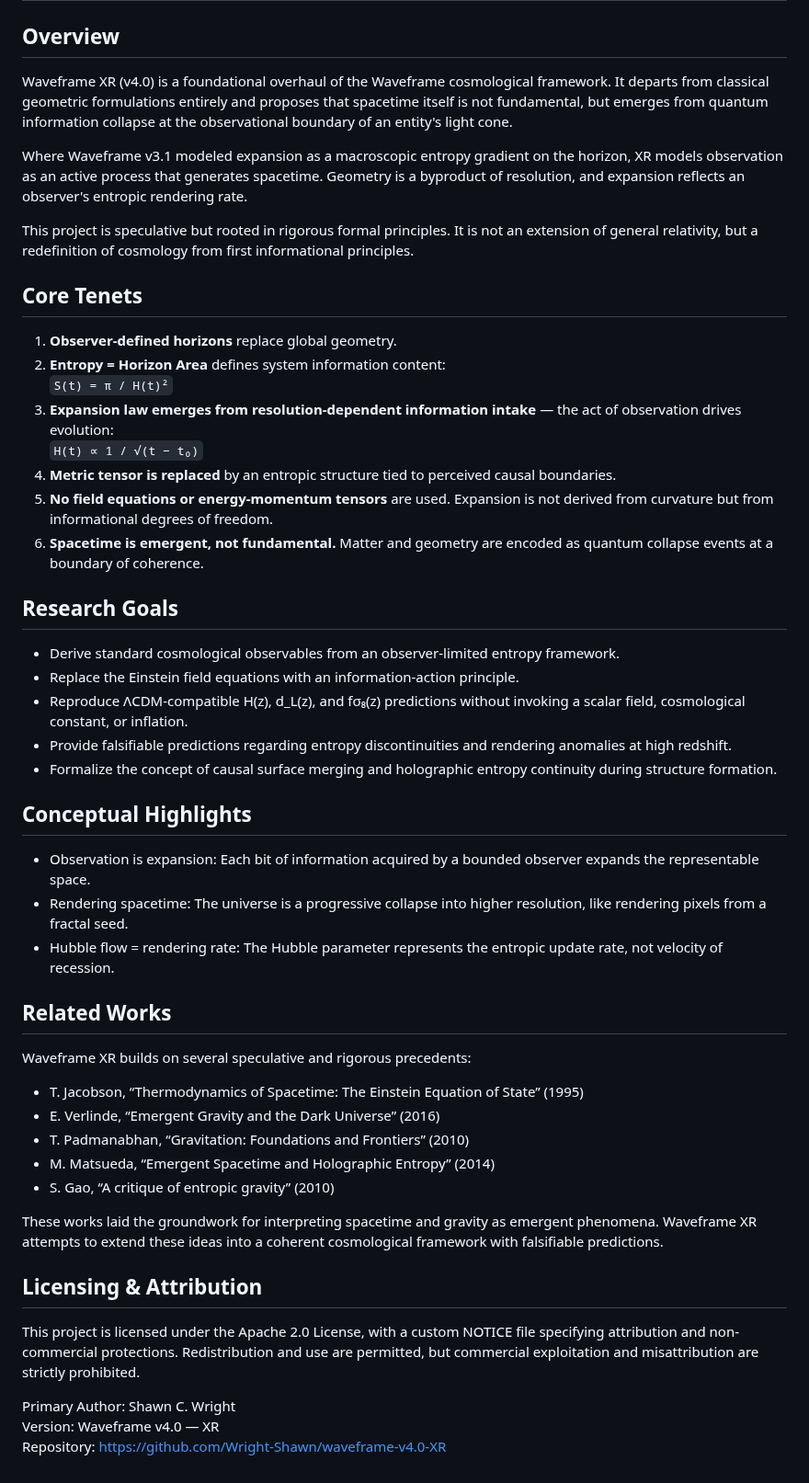
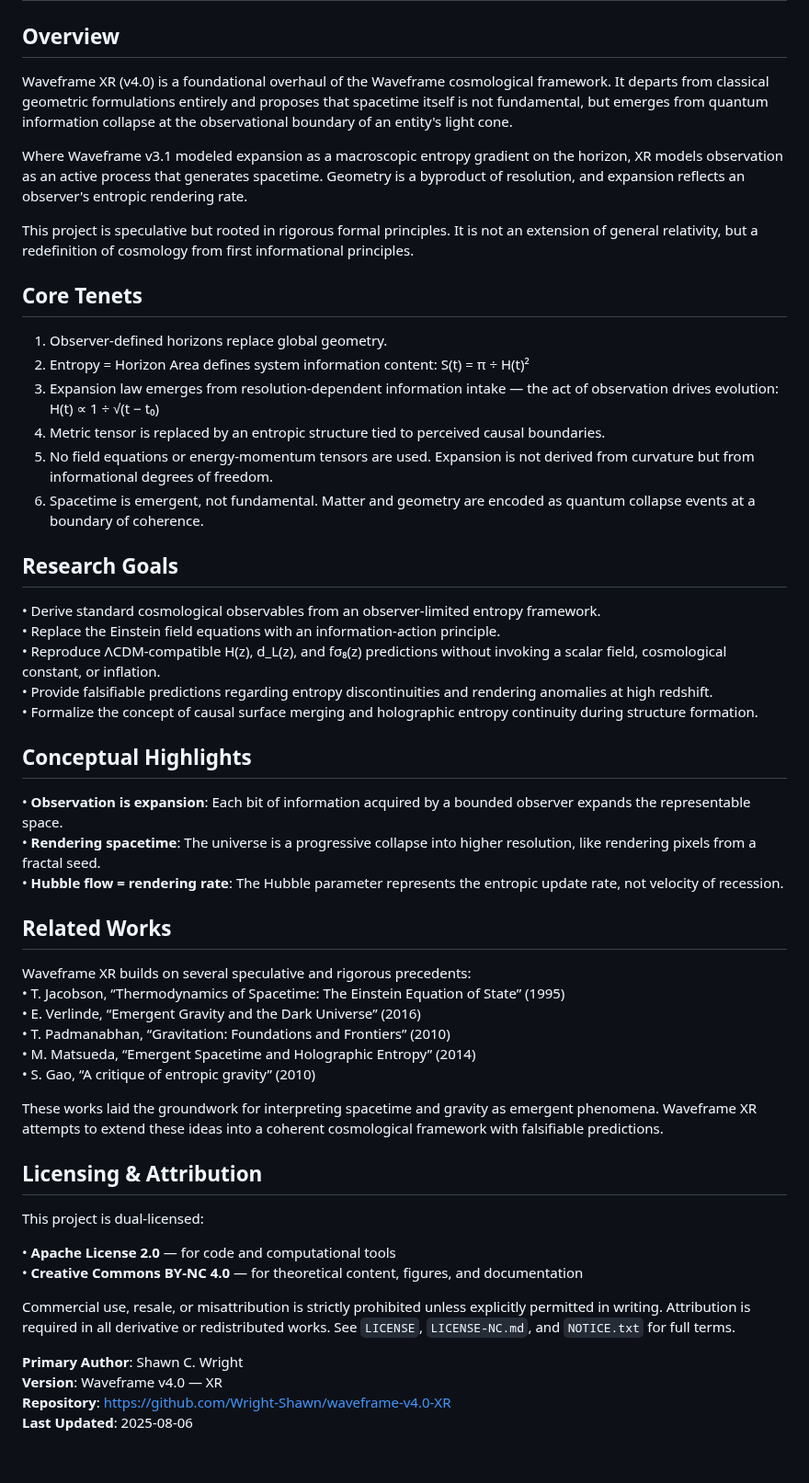
Before and after one commit to Wright-Shawn/Waveframe-v4.0, a Markdown page: README.md, the part around the change. Shown at 92% size. Drawn GitHub-style.

```diff
--- a/README.md
+++ b/README.md
@@ -1,6 +1,7 @@
 # Waveframe XR: An Ontological Reformulation of Cosmological Expansion from Observer-Limited Information
 
 ## Overview
+
 Waveframe XR (v4.0) is a foundational overhaul of the Waveframe cosmological framework. It departs from classical geometric formulations entirely and proposes that spacetime itself is not fundamental, but emerges from quantum information collapse at the observational boundary of an entity's light cone.
 
 Where Waveframe v3.1 modeled expansion as a macroscopic entropy gradient on the horizon, XR models observation as an active process that generates spacetime. Geometry is a byproduct of resolution, and expansion reflects an observer's entropic rendering rate.
@@ -9,44 +10,50 @@ This project is speculative but rooted in rigorous formal principles. It is not
 
 ## Core Tenets
 
-1. **Observer-defined horizons** replace global geometry.
-2. **Entropy = Horizon Area** defines system information content:
-   `S(t) = π / H(t)²`
-3. **Expansion law emerges from resolution-dependent information intake** — the act of observation drives evolution:
-   `H(t) ∝ 1 / √(t − t₀)`
-4. **Metric tensor is replaced** by an entropic structure tied to perceived causal boundaries.
-5. **No field equations or energy-momentum tensors** are used. Expansion is not derived from curvature but from informational degrees of freedom.
-6. **Spacetime is emergent, not fundamental.** Matter and geometry are encoded as quantum collapse events at a boundary of coherence.
+1. Observer-defined horizons replace global geometry.
+2. Entropy = Horizon Area defines system information content:
+   S(t) = π ÷ H(t)²
+3. Expansion law emerges from resolution-dependent information intake — the act of observation drives evolution:
+   H(t) ∝ 1 ÷ √(t − t₀)
+4. Metric tensor is replaced by an entropic structure tied to perceived causal boundaries.
+5. No field equations or energy-momentum tensors are used. Expansion is not derived from curvature but from informational degrees of freedom.
+6. Spacetime is emergent, not fundamental. Matter and geometry are encoded as quantum collapse events at a boundary of coherence.
 
 ## Research Goals
 
-- Derive standard cosmological observables from an observer-limited entropy framework.
-- Replace the Einstein field equations with an information-action principle.
-- Reproduce ΛCDM-compatible H(z), d_L(z), and fσ₈(z) predictions without invoking a scalar field, cosmological constant, or inflation.
-- Provide falsifiable predictions regarding entropy discontinuities and rendering anomalies at high redshift.
-- Formalize the concept of causal surface merging and holographic entropy continuity during structure formation.
+• Derive standard cosmological observables from an observer-limited entropy framework.
+• Replace the Einstein field equations with an information-action principle.
+• Reproduce ΛCDM-compatible H(z), d_L(z), and fσ₈(z) predictions without invoking a scalar field, cosmological constant, or inflation.
+• Provide falsifiable predictions regarding entropy discontinuities and rendering anomalies at high redshift.
+• Formalize the concept of causal surface merging and holographic entropy continuity during structure formation.
 
 ## Conceptual Highlights
 
-- Observation is expansion: Each bit of information acquired by a bounded observer expands the representable space.
-- Rendering spacetime: The universe is a progressive collapse into higher resolution, like rendering pixels from a fractal seed.
-- Hubble flow = rendering rate: The Hubble parameter represents the entropic update rate, not velocity of recession.
+• **Observation is expansion**: Each bit of information acquired by a bounded observer expands the representable space.
+• **Rendering spacetime**: The universe is a progressive collapse into higher resolution, like rendering pixels from a fractal seed.
+• **Hubble flow = rendering rate**: The Hubble parameter represents the entropic update rate, not velocity of recession.
 
 ## Related Works
 
 Waveframe XR builds on several speculative and rigorous precedents:
-- T. Jacobson, “Thermodynamics of Spacetime: The Einstein Equation of State” (1995)
-- E. Verlinde, “Emergent Gravity and the Dark Universe” (2016)
-- T. Padmanabhan, “Gravitation: Foundations and Frontiers” (2010)
-- M. Matsueda, “Emergent Spacetime and Holographic Entropy” (2014)
-- S. Gao, “A critique of entropic gravity” (2010)
+• T. Jacobson, “Thermodynamics of Spacetime: The Einstein Equation of State” (1995)
+• E. Verlinde, “Emergent Gravity and the Dark Universe” (2016)
+• T. Padmanabhan, “Gravitation: Foundations and Frontiers” (2010)
+• M. Matsueda, “Emergent Spacetime and Holographic Entropy” (2014)
+• S. Gao, “A critique of entropic gravity” (2010)
 
 These works laid the groundwork for interpreting spacetime and gravity as emergent phenomena. Waveframe XR attempts to extend these ideas into a coherent cosmological framework with falsifiable predictions.
 
 ## Licensing & Attribution
 
-This project is licensed under the Apache 2.0 License, with a custom NOTICE file specifying attribution and non-commercial protections. Redistribution and use are permitted, but commercial exploitation and misattribution are strictly prohibited.
+This project is dual-licensed:
 
-Primary Author: Shawn C. Wright
-Version: Waveframe v4.0 — XR
-Repository: https://github.com/Wright-Shawn/waveframe-v4.0-XR
+• **Apache License 2.0** — for code and computational tools
+• **Creative Commons BY-NC 4.0** — for theoretical content, figures, and documentation
+
+Commercial use, resale, or misattribution is strictly prohibited unless explicitly permitted in writing. Attribution is required in all derivative or redistributed works. See `LICENSE`, `LICENSE-NC.md`, and `NOTICE.txt` for full terms.
+
+**Primary Author**: Shawn C. Wright
+**Version**: Waveframe v4.0 — XR
+**Repository**: https://github.com/Wright-Shawn/waveframe-v4.0-XR
+**Last Updated**: 2025-08-06
```
